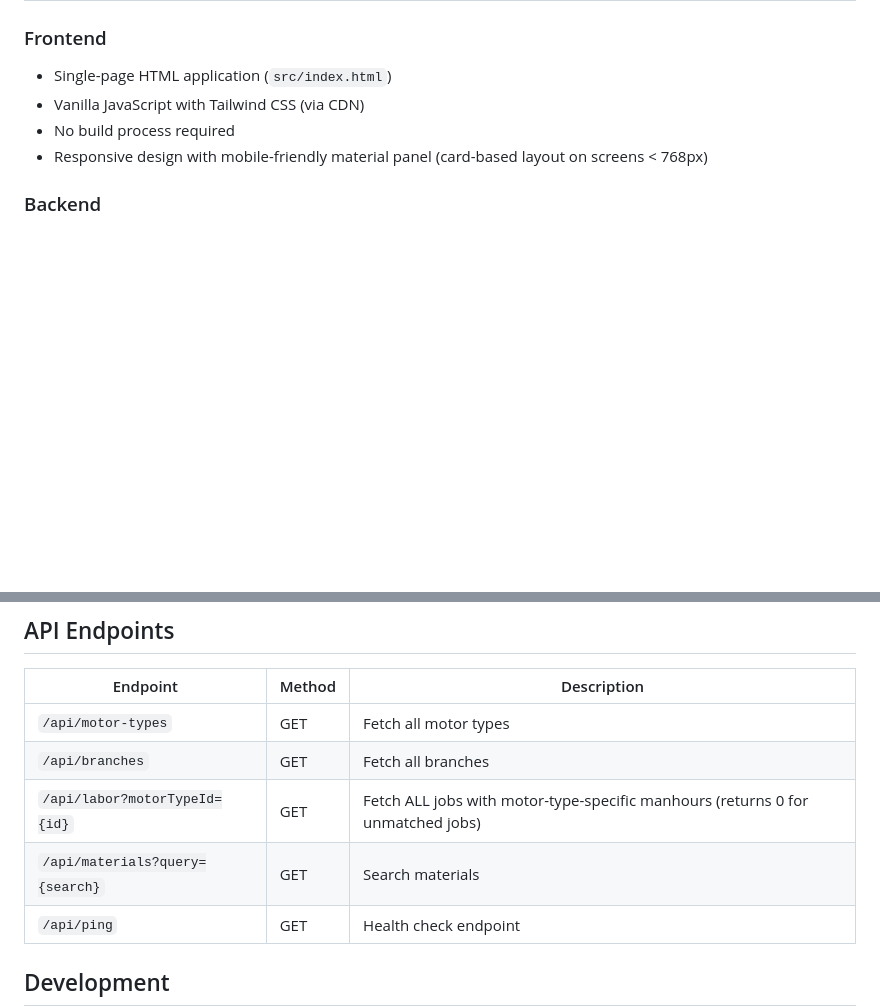
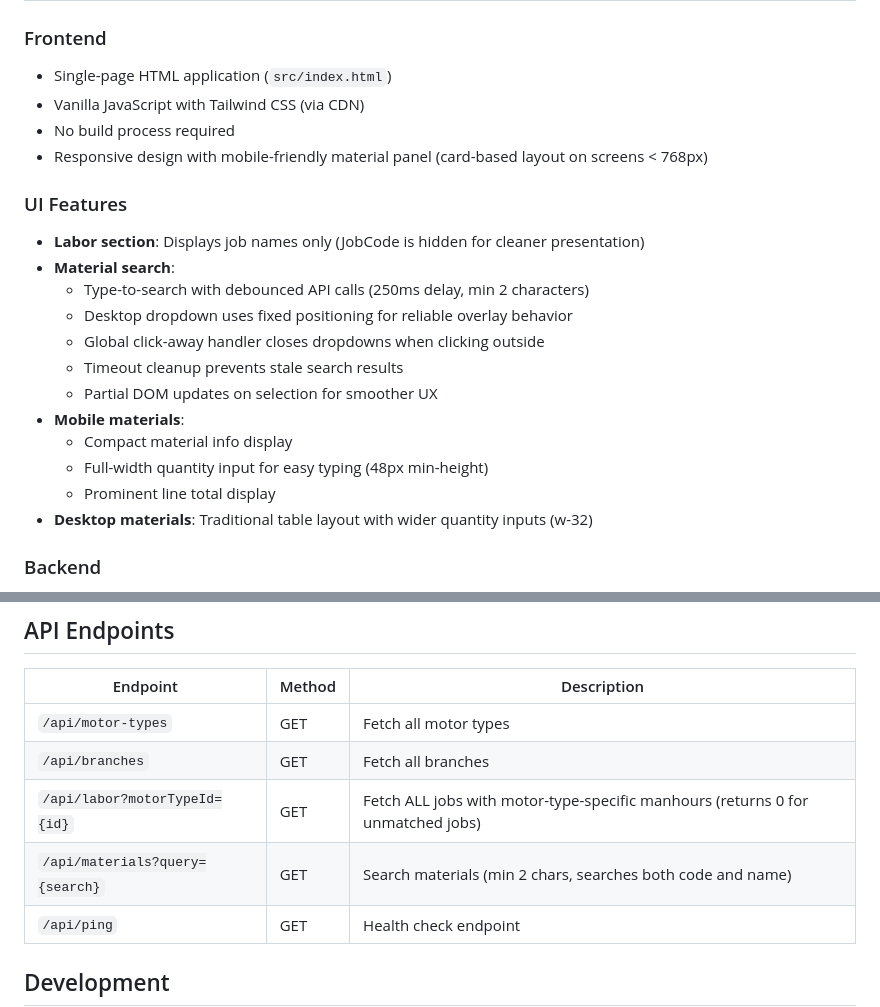
Before and after one commit to usvt-mis/price-list, a Markdown page: README.md, 2 parts joined by grey strips. Drawn GitHub-style; blank space fills up the shorter version.

```diff
--- a/README.md
+++ b/README.md
@@ -16,6 +16,20 @@ The Price List Calculator computes total cost based on three components:
 - Vanilla JavaScript with Tailwind CSS (via CDN)
 - No build process required
 - Responsive design with mobile-friendly material panel (card-based layout on screens < 768px)
+
+### UI Features
+- **Labor section**: Displays job names only (JobCode is hidden for cleaner presentation)
+- **Material search**:
+  - Type-to-search with debounced API calls (250ms delay, min 2 characters)
+  - Desktop dropdown uses fixed positioning for reliable overlay behavior
+  - Global click-away handler closes dropdowns when clicking outside
+  - Timeout cleanup prevents stale search results
+  - Partial DOM updates on selection for smoother UX
+- **Mobile materials**:
+  - Compact material info display
+  - Full-width quantity input for easy typing (48px min-height)
+  - Prominent line total display
+- **Desktop materials**: Traditional table layout with wider quantity inputs (w-32)
 
 ### Backend
 - Azure Functions v4 (Node.js)
@@ -41,7 +55,7 @@ The application expects these SQL Server tables:
 | `/api/motor-types` | GET | Fetch all motor types |
 | `/api/branches` | GET | Fetch all branches |
 | `/api/labor?motorTypeId={id}` | GET | Fetch ALL jobs with motor-type-specific manhours (returns 0 for unmatched jobs) |
-| `/api/materials?query={search}` | GET | Search materials |
+| `/api/materials?query={search}` | GET | Search materials (min 2 chars, searches both code and name) |
 | `/api/ping` | GET | Health check endpoint |
 
 ## Development
```
Also changed, not shown: CLAUDE.md (+13 -2 lines).
